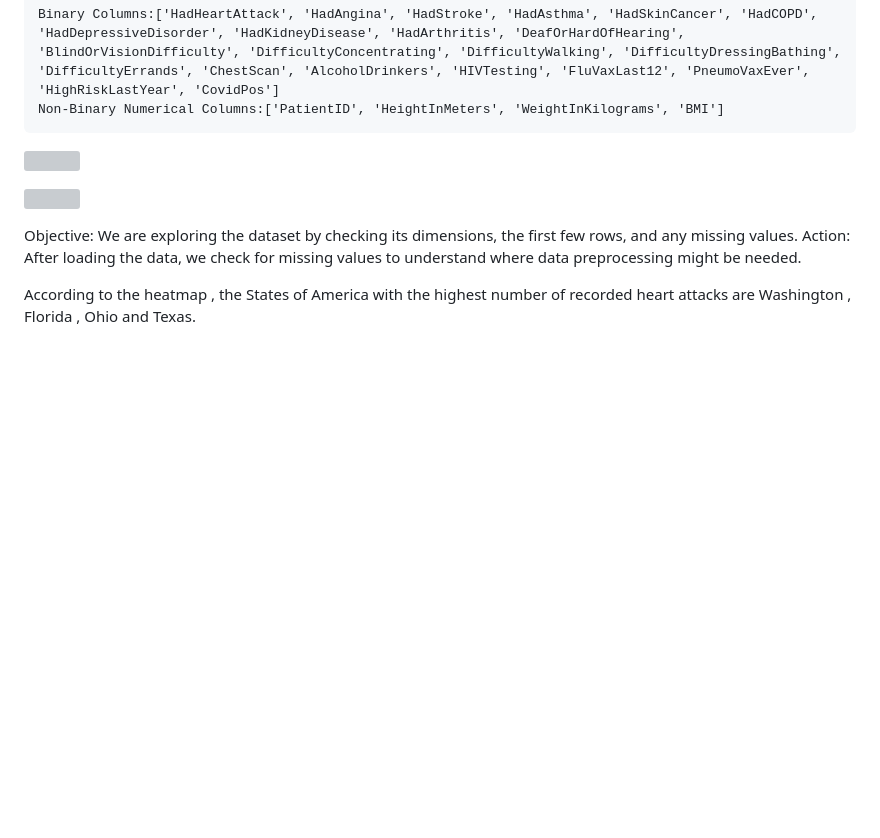
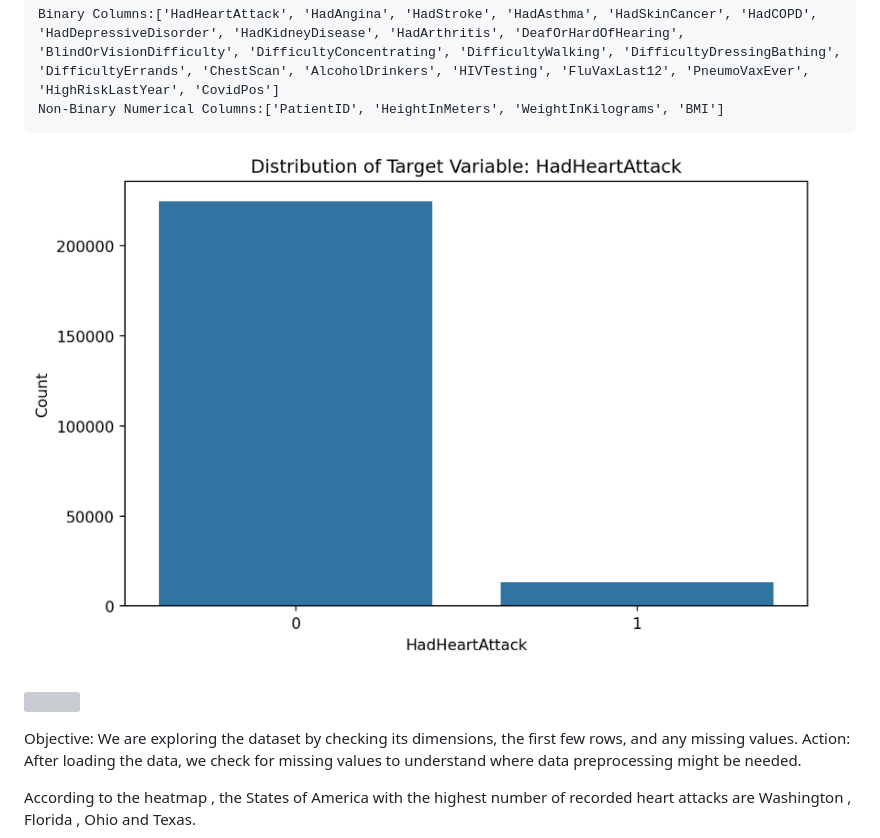
Before and after one commit to kostasANAGNO/DataMiningProject, a Markdown page: README.md, the part around the change. GitHub-like rendering; blank space fills up the shorter version; grey boxes are pictures that could not be loaded.

```diff
--- a/README.md
+++ b/README.md
@@ -204,7 +204,7 @@ plt.show()
     Binary Columns:['HadHeartAttack', 'HadAngina', 'HadStroke', 'HadAsthma', 'HadSkinCancer', 'HadCOPD', 'HadDepressiveDisorder', 'HadKidneyDisease', 'HadArthritis', 'DeafOrHardOfHearing', 'BlindOrVisionDifficulty', 'DifficultyConcentrating', 'DifficultyWalking', 'DifficultyDressingBathing', 'DifficultyErrands', 'ChestScan', 'AlcoholDrinkers', 'HIVTesting', 'FluVaxLast12', 'PneumoVaxEver', 'HighRiskLastYear', 'CovidPos']
     Non-Binary Numerical Columns:['PatientID', 'HeightInMeters', 'WeightInKilograms', 'BMI']
 
-![](NewProject_files/figure-commonmark/cell-2-output-2.png)
+![](images/image1.png)
 
 ![](NewProject_files/figure-commonmark/cell-2-output-3.png)
 
```
